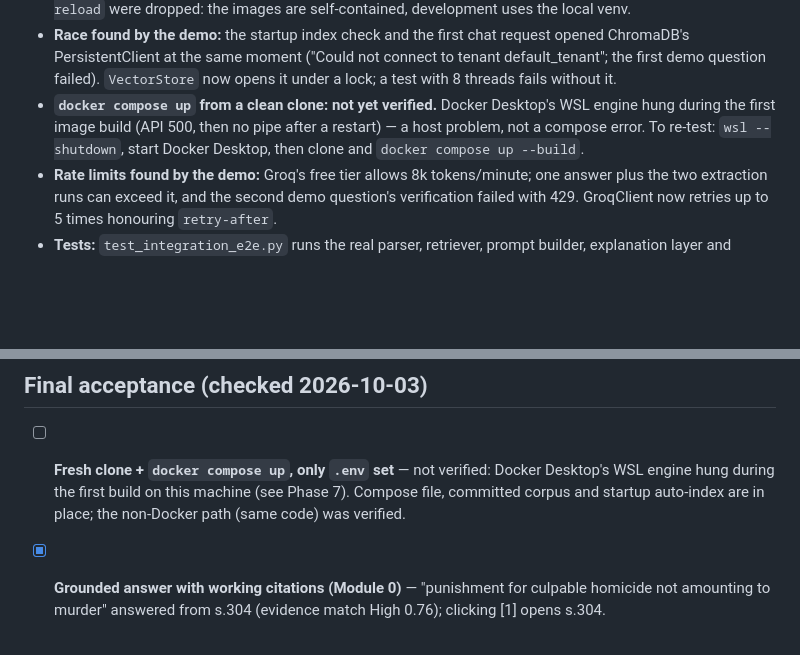
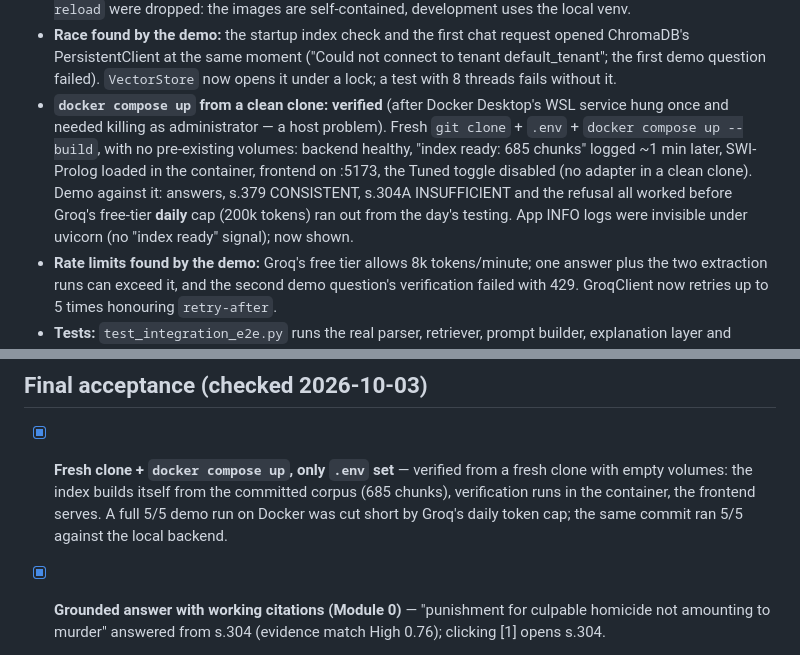
Before and after one commit to bhxvish/legalgpt, a Markdown page: PLANNING.md, 2 parts joined by grey strips. GitHub-like rendering; blank space fills up the shorter version.

Commit message:
docs: clean-clone Docker check passed
Co-Authored-By: Claude Opus 5.5 <noreply@anthropic.com>

```diff
--- a/PLANNING.md
+++ b/PLANNING.md
@@ -356,10 +356,13 @@ legalgpt/
 - **Race found by the demo:** the startup index check and the first chat request opened ChromaDB's
   PersistentClient at the same moment ("Could not connect to tenant default_tenant"; the first demo
   question failed). `VectorStore` now opens it under a lock; a test with 8 threads fails without it.
-- **`docker compose up` from a clean clone: not yet verified.** Docker Desktop's WSL engine hung
-  during the first image build (API 500, then no pipe after a restart) — a host problem, not a
-  compose error. To re-test: `wsl --shutdown`, start Docker Desktop, then clone and
-  `docker compose up --build`.
+- **`docker compose up` from a clean clone: verified** (after Docker Desktop's WSL service hung once
+  and needed killing as administrator — a host problem). Fresh `git clone` + `.env` + `docker compose
+  up --build`, with no pre-existing volumes: backend healthy, "index ready: 685 chunks" logged ~1 min
+  later, SWI-Prolog loaded in the container, frontend on :5173, the Tuned toggle disabled (no adapter
+  in a clean clone). Demo against it: answers, s.379 CONSISTENT, s.304A INSUFFICIENT and the
+  refusal all worked before Groq's free-tier **daily** cap (200k tokens) ran out from the day's testing.
+  App INFO logs were invisible under uvicorn (no "index ready" signal); now shown.
 - **Rate limits found by the demo:** Groq's free tier allows 8k tokens/minute; one answer plus the
   two extraction runs can exceed it, and the second demo question's verification failed with 429.
   GroqClient now retries up to 5 times honouring `retry-after`.
@@ -437,9 +440,10 @@ legalgpt/
 
 ## Final acceptance (checked 2026-10-03)
 
-- [ ] **Fresh clone + `docker compose up`, only `.env` set** — not verified: Docker Desktop's WSL
-  engine hung during the first build on this machine (see Phase 7). Compose file, committed corpus
-  and startup auto-index are in place; the non-Docker path (same code) was verified.
+- [x] **Fresh clone + `docker compose up`, only `.env` set** — verified from a fresh clone with empty
+  volumes: the index builds itself from the committed corpus (685 chunks), verification runs in the
+  container, the frontend serves. A full 5/5 demo run on Docker was cut short by Groq's daily token
+  cap; the same commit ran 5/5 against the local backend.
 - [x] **Grounded answer with working citations (Module 0)** — "punishment for culpable homicide not
   amounting to murder" answered from s.304 (evidence match High 0.76); clicking [1] opens s.304.
 - [x] **Real team-labelled batch in AnnotationStore (Module 1)** — 31 cases / 4,283 sentences from the
```
